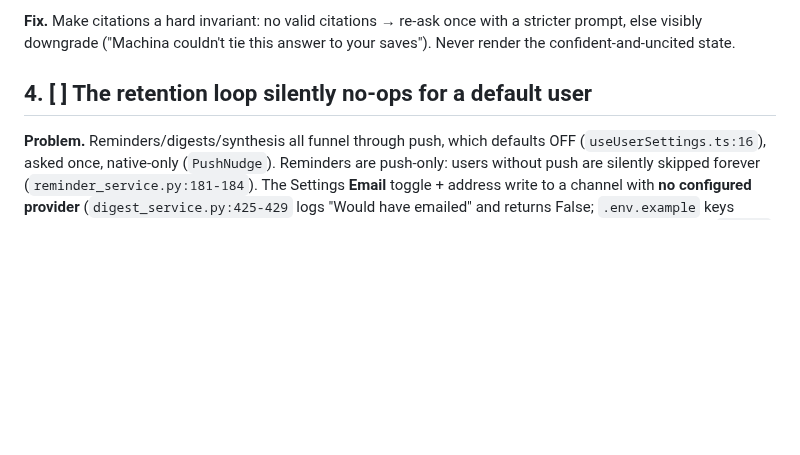
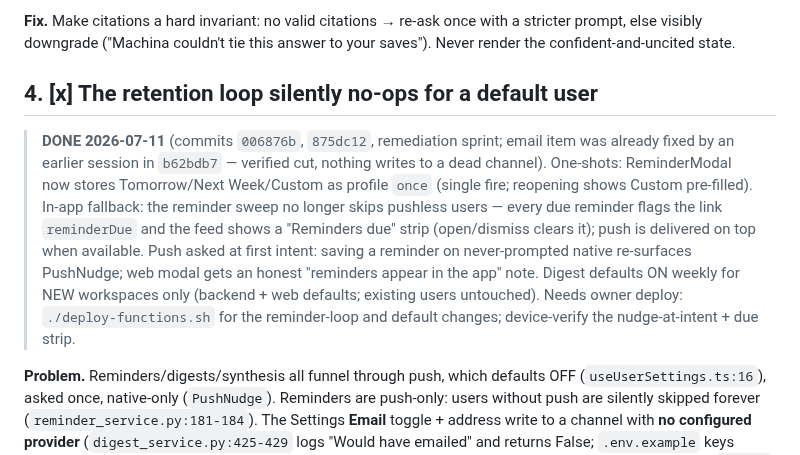
Before and after one commit to morhogeg/MyLinks, a Markdown page: APP_WEAKNESSES.md, the part around the change. GitHub-like rendering; blank space fills up the shorter version.

Commit message:
docs(weaknesses): check off #4 — retention loop fixes (006876b, 875dc12)
Co-Authored-By: Claude Fable 5 <noreply@anthropic.com>
Claude-Session: https://claude.ai/code/session_01TdrLBenztBkB4NNZSx5rFU

```diff
--- a/APP_WEAKNESSES.md
+++ b/APP_WEAKNESSES.md
@@ -72,7 +72,20 @@ the cards.
 stricter prompt, else visibly downgrade ("Machina couldn't tie this answer to your
 saves"). Never render the confident-and-uncited state.
 
-## 4. [ ] The retention loop silently no-ops for a default user
+## 4. [x] The retention loop silently no-ops for a default user
+
+> **DONE 2026-07-11** (commits `006876b`, `875dc12`, remediation sprint; email item
+> was already fixed by an earlier session in `b62bdb7` — verified cut, nothing
+> writes to a dead channel). One-shots: ReminderModal now stores Tomorrow/Next
+> Week/Custom as profile `once` (single fire; reopening shows Custom pre-filled).
+> In-app fallback: the reminder sweep no longer skips pushless users — every due
+> reminder flags the link `reminderDue` and the feed shows a "Reminders due" strip
+> (open/dismiss clears it); push is delivered on top when available. Push asked at
+> first intent: saving a reminder on never-prompted native re-surfaces PushNudge;
+> web modal gets an honest "reminders appear in the app" note. Digest defaults ON
+> weekly for NEW workspaces only (backend + web defaults; existing users
+> untouched). Needs owner deploy: `./deploy-functions.sh` for the reminder-loop
+> and default changes; device-verify the nudge-at-intent + due strip.
 
 **Problem.** Reminders/digests/synthesis all funnel through push, which defaults
 OFF (`useUserSettings.ts:16`), asked once, native-only (`PushNudge`). Reminders are
```
